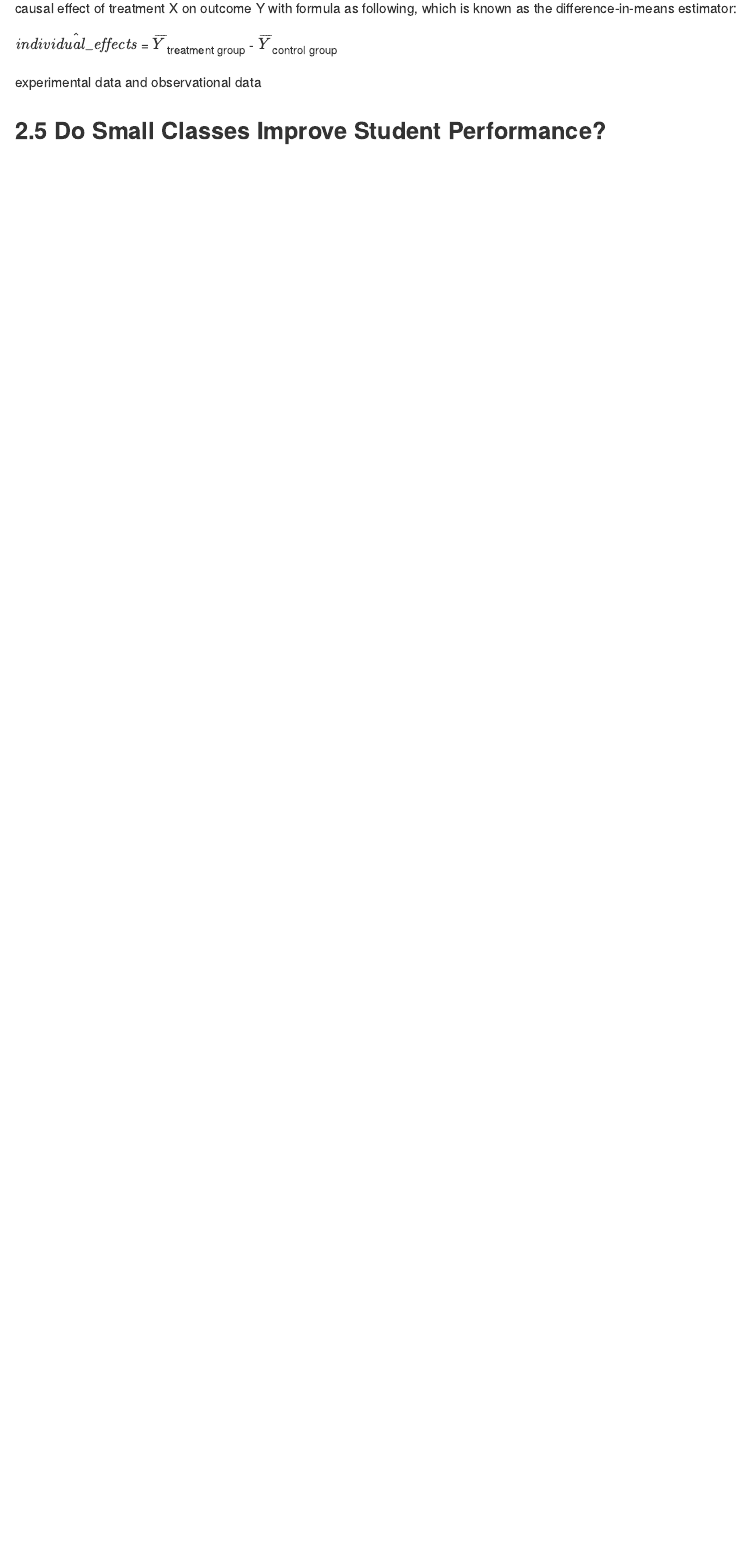
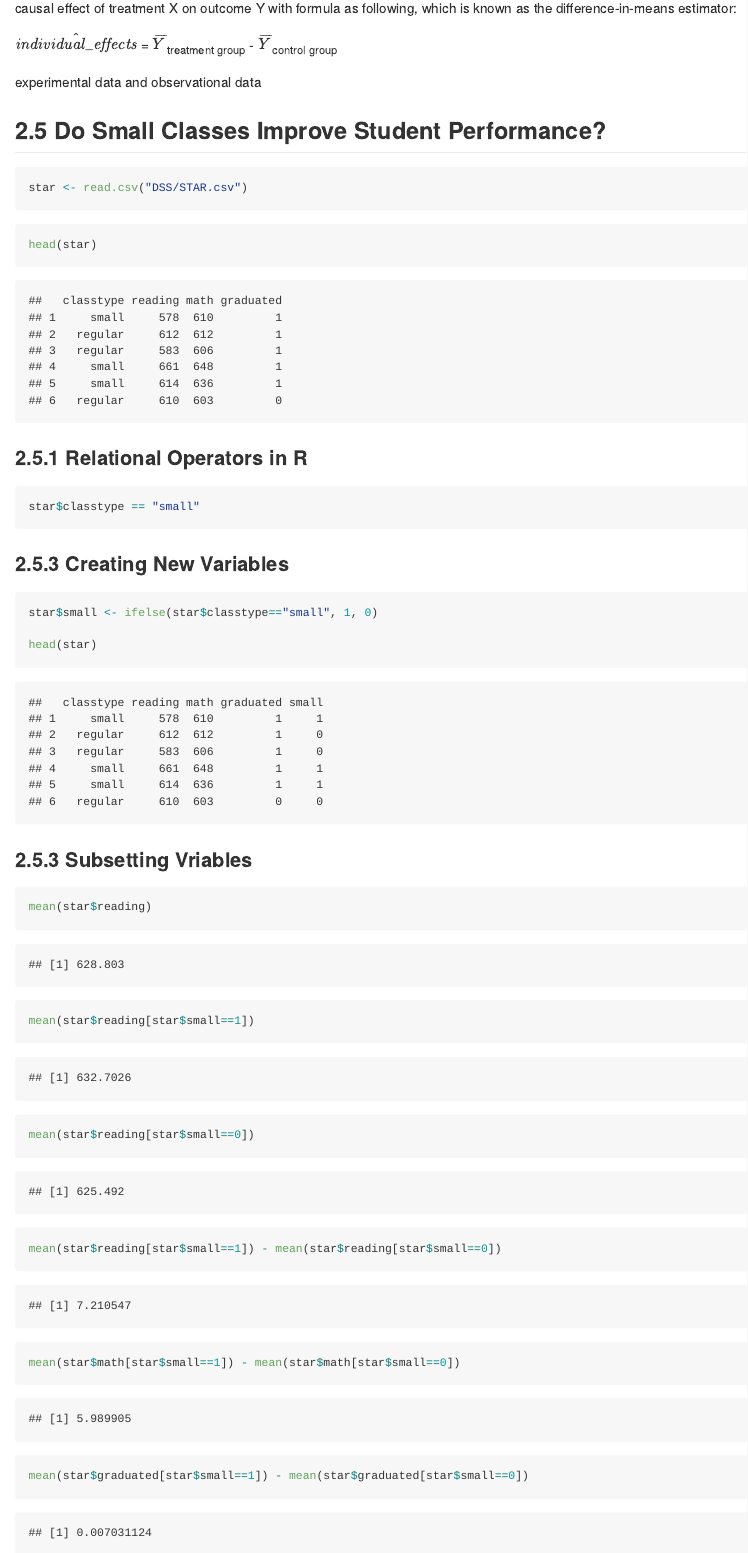
Before and after one commit to yzhu71/POLI210, an R Markdown document (DSS.Rmd): the page in a window 1100 px wide, from 1790 px down. The pictures show the output file DSS.md that the author committed with the source, drawn offline in the style of GitHub.

Commit message:
DSS chap 2 done

````diff
--- a/DSS.Rmd
+++ b/DSS.Rmd
@@ -67,5 +67,48 @@ experimental data and observational data
 ## 2.5 Do Small Classes Improve Student Performance?
 
 ```{r}
-star <- read.csv("STAR.csv")
+star <- read.csv("DSS/STAR.csv")
 ```
+
+```{r}
+head(star)
+```
+
+### 2.5.1 Relational Operators in R
+
+```{r, results='hide'}
+star$classtype == "small"
+```
+
+### 2.5.3 Creating New Variables
+
+```{r}
+star$small <- ifelse(star$classtype=="small", 1, 0)
+
+head(star)
+```
+
+### 2.5.3 Subsetting Vriables
+
+```{r}
+mean(star$reading)
+```
+
+```{r}
+mean(star$reading[star$small==1])
+```
+
+```{r}
+mean(star$reading[star$small==0])
+```
+```{r}
+mean(star$reading[star$small==1]) - mean(star$reading[star$small==0])
+```
+
+```{r}
+mean(star$math[star$small==1]) - mean(star$math[star$small==0])
+```
+
+```{r}
+mean(star$graduated[star$small==1]) - mean(star$graduated[star$small==0])
+```
````
Also changed, not shown: DSS.md, 1 other file.
